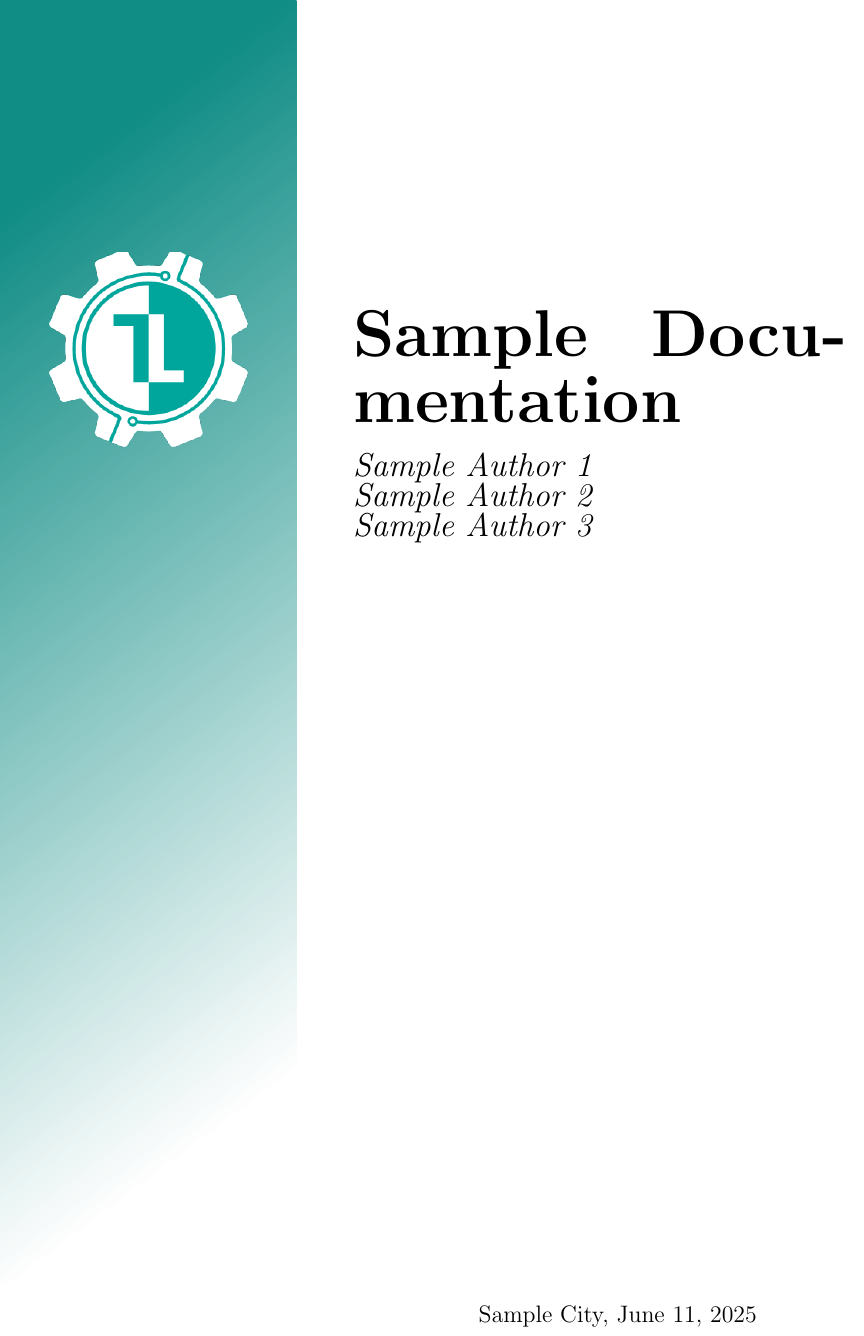
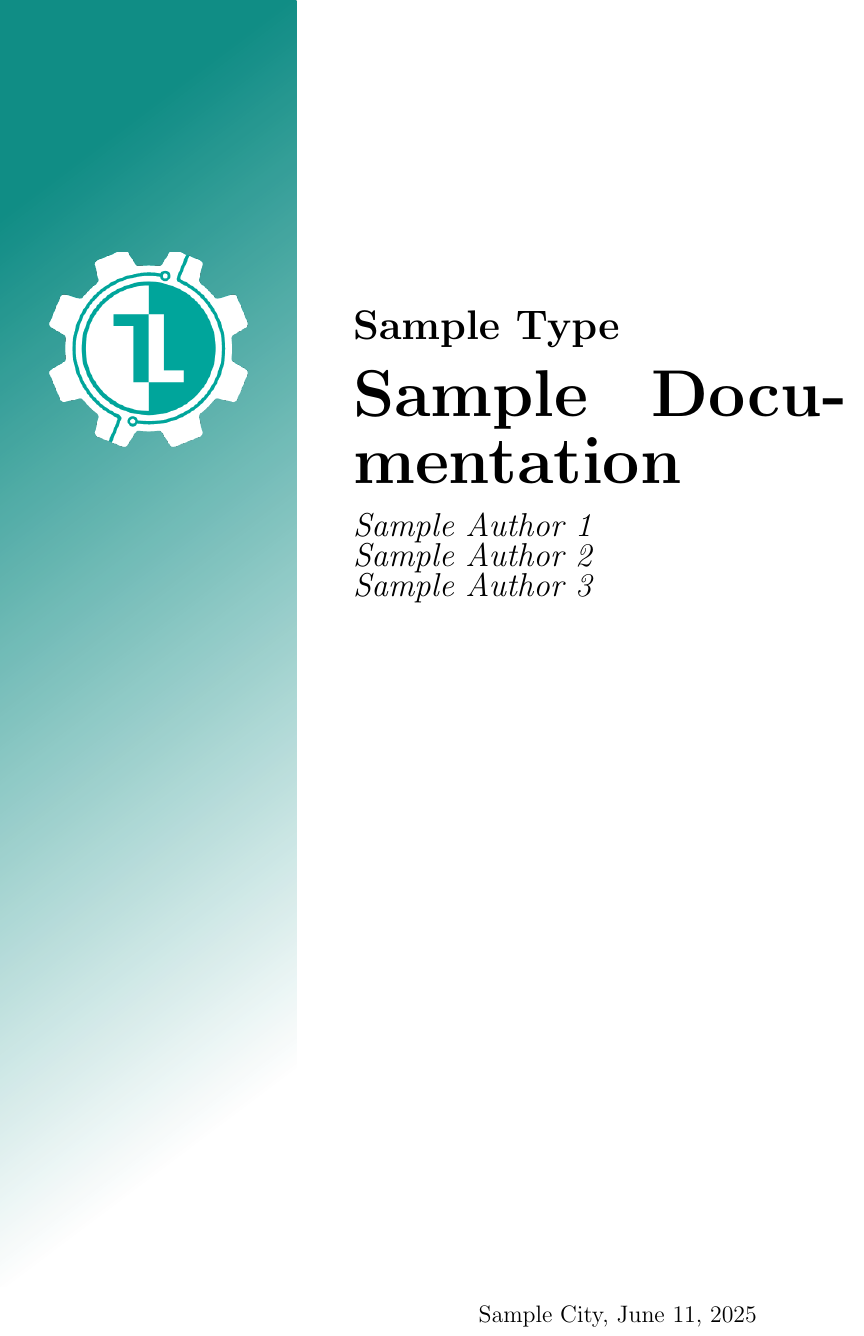
Before and after one commit to ThienNhanHardware/LaTeX_template_source, a LaTeX document (main.tex, which reads contents/cover.tex, styles/codespace.tex): part of page 1 of 13, cut so that both start at the same text. Compiled offline with pdfLaTeX.

Commit message:
refactor: add document type support in cover and main files for improved customization

```diff
--- a/contents/cover.tex
+++ b/contents/cover.tex
@@ -29,6 +29,8 @@
     \vspace{0.05\paperheight} % Khoảng cách từ trên xuống
     \hspace{0.2\paperwidth} % Căn lề trái cho văn bản
     \begin{tabular}{p{0.7\textwidth}}
+        \fontsize{25pt}{25pt}\selectfont\textbf{\docsType} \\ % Loại tài liệu
+        \\ % Dòng trống
         \fontsize{40pt}{40pt}\selectfont\textbf{\docsName} \\ % Tên tài liệu
         \\ % Dòng trống
         \authName
--- a/main.tex
+++ b/main.tex
@@ -2,6 +2,7 @@
 \input{styles/codespace.tex}
 
 \setDocsName{Sample Documentation}
+\setDocsType{Sample Type}
 \setAuthName{
     \fontsize{20pt}{20pt}\selectfont \textit{Sample Author 1} \\
     \fontsize{20pt}{20pt}\selectfont \textit{Sample Author 2} \\
--- a/styles/codespace.tex
+++ b/styles/codespace.tex
@@ -150,6 +150,7 @@
 % Biến tùy chỉnh
 % ==========================
 \newcommand{\docsName}{Documentation Name}
+\newcommand{\docsType}{Documentation type}
 \newcommand{\authName}{
     \fontsize{20pt}{20pt}\selectfont \textit{Author 1} \\
     \fontsize{20pt}{20pt}\selectfont \textit{Author 2} \\
@@ -160,6 +161,7 @@
 
 % Cho phép người dùng thay đổi giá trị các biến
 \newcommand{\setDocsName}[1]{\renewcommand{\docsName}{#1}}
+\newcommand{\setDocsType}[1]{\renewcommand{\docsType}{#1}}
 \newcommand{\setAuthName}[1]{\renewcommand{\authName}{#1}}
 \newcommand{\setCityName}[1]{\renewcommand{\cityName}{#1}}
 \newcommand{\setOrgName}[1]{\renewcommand{\orgName}{#1}}
```
